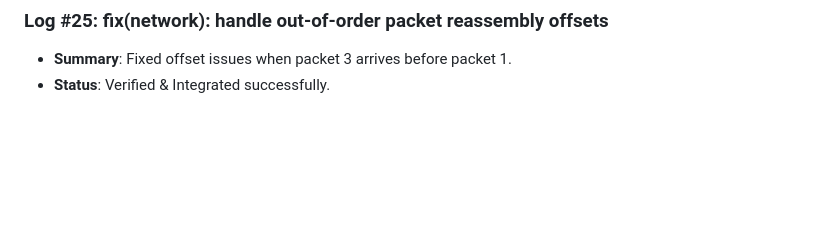
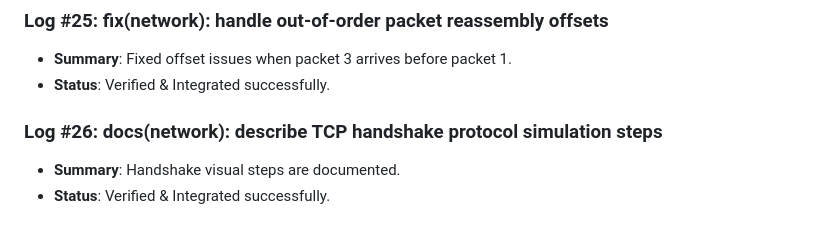
Before and after one commit to D5BU/ComputeXplain, a Markdown page: DEVELOPMENT.md, the part around the change. Drawn GitHub-style; blank space fills up the shorter version.

Commit message:
docs(network): describe TCP handshake protocol simulation steps (#26)

```diff
--- a/DEVELOPMENT.md
+++ b/DEVELOPMENT.md
@@ -69,3 +69,7 @@ This document tracks the incremental building steps, unit tests, and performance
 ### Log #25: fix(network): handle out-of-order packet reassembly offsets
 - **Summary**: Fixed offset issues when packet 3 arrives before packet 1.
 - **Status**: Verified & Integrated successfully.
+
+### Log #26: docs(network): describe TCP handshake protocol simulation steps
+- **Summary**: Handshake visual steps are documented.
+- **Status**: Verified & Integrated successfully.
```
